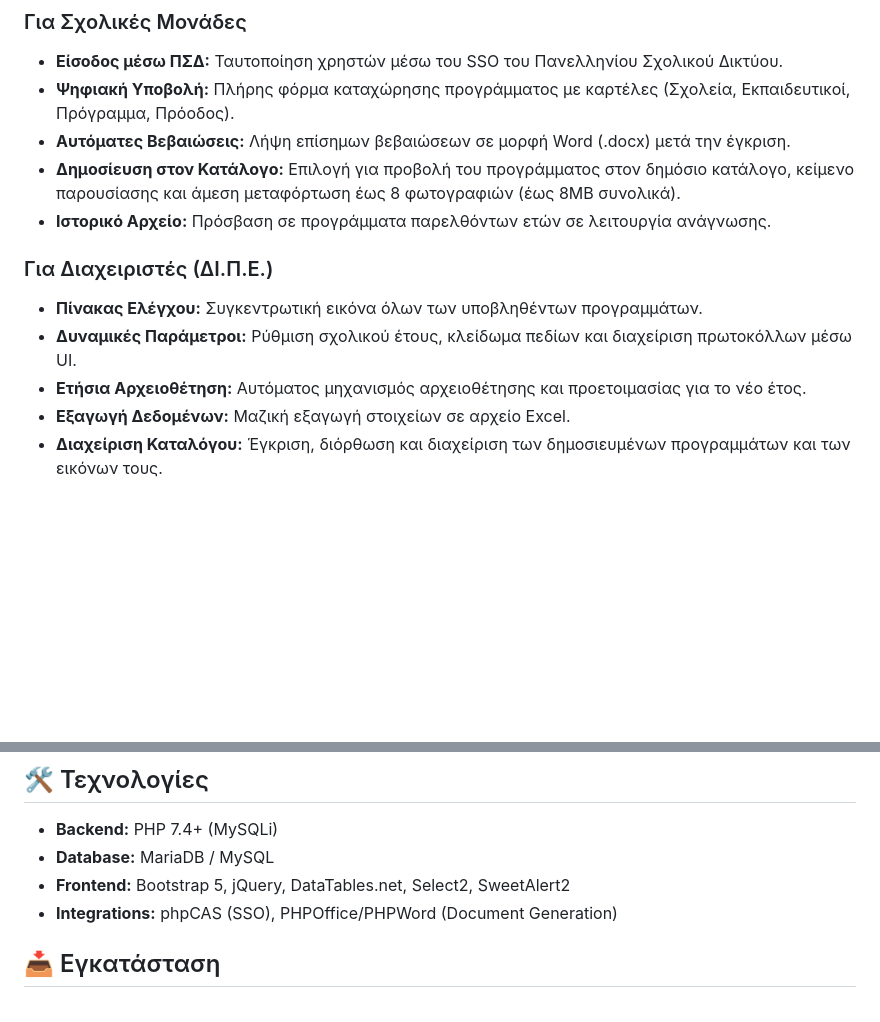
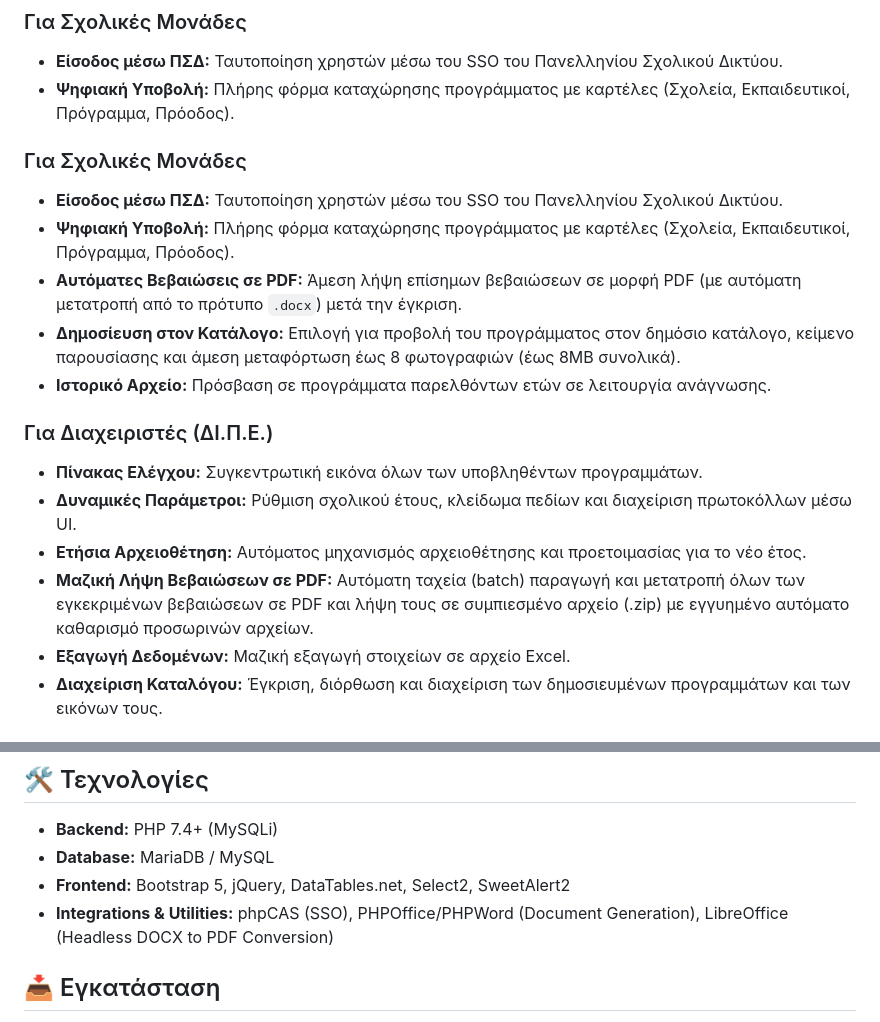
Before and after one commit to dipeira/school-programs, a Markdown page: README.md, 2 parts joined by grey strips. Drawn GitHub-style; blank space fills up the shorter version.

```diff
--- a/README.md
+++ b/README.md
@@ -10,7 +10,10 @@
 ### Για Σχολικές Μονάδες
 - **Είσοδος μέσω ΠΣΔ:** Ταυτοποίηση χρηστών μέσω του SSO του Πανελληνίου Σχολικού Δικτύου.
 - **Ψηφιακή Υποβολή:** Πλήρης φόρμα καταχώρησης προγράμματος με καρτέλες (Σχολεία, Εκπαιδευτικοί, Πρόγραμμα, Πρόοδος).
-- **Αυτόματες Βεβαιώσεις:** Λήψη επίσημων βεβαιώσεων σε μορφή Word (.docx) μετά την έγκριση.
+### Για Σχολικές Μονάδες
+- **Είσοδος μέσω ΠΣΔ:** Ταυτοποίηση χρηστών μέσω του SSO του Πανελληνίου Σχολικού Δικτύου.
+- **Ψηφιακή Υποβολή:** Πλήρης φόρμα καταχώρησης προγράμματος με καρτέλες (Σχολεία, Εκπαιδευτικοί, Πρόγραμμα, Πρόοδος).
+- **Αυτόματες Βεβαιώσεις σε PDF:** Άμεση λήψη επίσημων βεβαιώσεων σε μορφή PDF (με αυτόματη μετατροπή από το πρότυπο `.docx`) μετά την έγκριση.
 - **Δημοσίευση στον Κατάλογο:** Επιλογή για προβολή του προγράμματος στον δημόσιο κατάλογο, κείμενο παρουσίασης και άμεση μεταφόρτωση έως 8 φωτογραφιών (έως 8MB συνολικά).
 - **Ιστορικό Αρχείο:** Πρόσβαση σε προγράμματα παρελθόντων ετών σε λειτουργία ανάγνωσης.
 
@@ -18,6 +21,7 @@
 - **Πίνακας Ελέγχου:** Συγκεντρωτική εικόνα όλων των υποβληθέντων προγραμμάτων.
 - **Δυναμικές Παράμετροι:** Ρύθμιση σχολικού έτους, κλείδωμα πεδίων και διαχείριση πρωτοκόλλων μέσω UI.
 - **Ετήσια Αρχειοθέτηση:** Αυτόματος μηχανισμός αρχειοθέτησης και προετοιμασίας για το νέο έτος.
+- **Μαζική Λήψη Βεβαιώσεων σε PDF:** Αυτόματη ταχεία (batch) παραγωγή και μετατροπή όλων των εγκεκριμένων βεβαιώσεων σε PDF και λήψη τους σε συμπιεσμένο αρχείο (.zip) με εγγυημένο αυτόματο καθαρισμό προσωρινών αρχείων.
 - **Εξαγωγή Δεδομένων:** Μαζική εξαγωγή στοιχείων σε αρχείο Excel.
 - **Διαχείριση Καταλόγου:** Έγκριση, διόρθωση και διαχείριση των δημοσιευμένων προγραμμάτων και των εικόνων τους.
 
@@ -31,7 +35,7 @@
 - **Backend:** PHP 7.4+ (MySQLi)
 - **Database:** MariaDB / MySQL
 - **Frontend:** Bootstrap 5, jQuery, DataTables.net, Select2, SweetAlert2
-- **Integrations:** phpCAS (SSO), PHPOffice/PHPWord (Document Generation)
+- **Integrations & Utilities:** phpCAS (SSO), PHPOffice/PHPWord (Document Generation), LibreOffice (Headless DOCX to PDF Conversion)
 
 ## 📥 Εγκατάσταση
 
```
Also changed, not shown: other parts of README.md (+17 -6 lines), ADMIN_MANUAL.md (+1 -1 lines), USER_MANUAL.md (+2 -2 lines).
